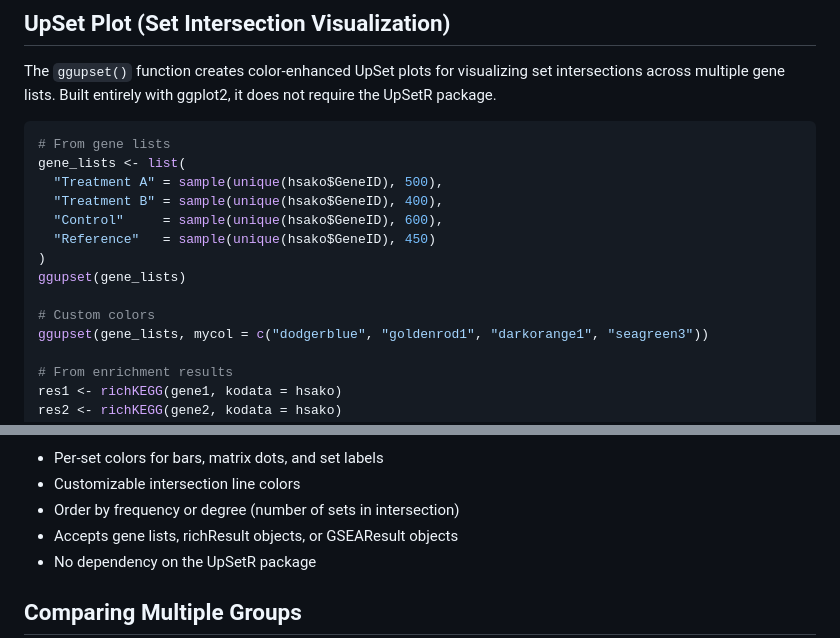
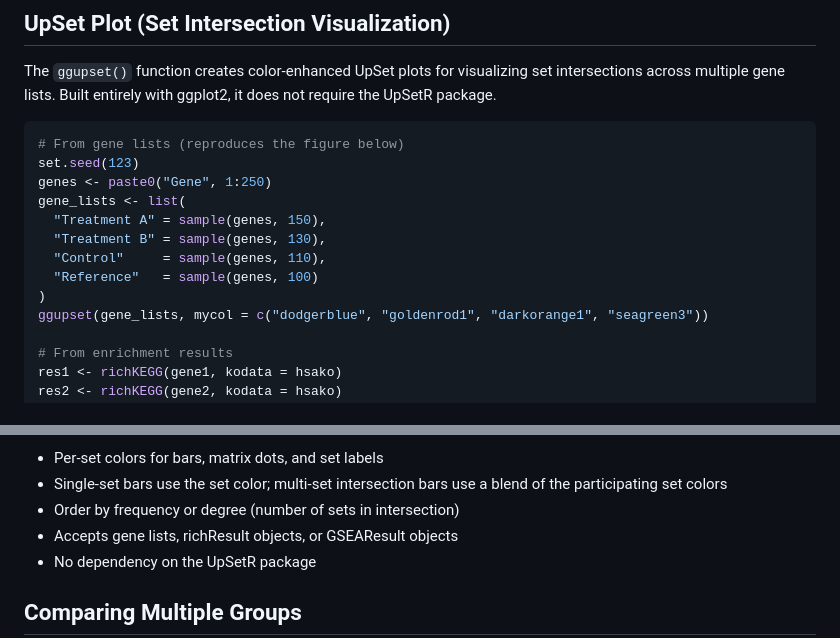
Before and after one commit to guokai8/richR, a Markdown page: README.md, 2 parts joined by grey strips. GitHub-like rendering.

Commit message:
Update README UpSet example to match generated figure
Use the exact dataset (set.seed(123), 250-gene universe) that produces
the example_upset.png figure, so the README code is reproducible.
Document the blended bar color feature for multi-set intersections.

Co-Authored-By: Claude Opus 4.6 (1M context) <noreply@anthropic.com>

````diff
--- a/README.md
+++ b/README.md
@@ -280,16 +280,15 @@ intersections across multiple gene lists. Built entirely with ggplot2, it does
 not require the UpSetR package.
 
 ```r
-# From gene lists
+# From gene lists (reproduces the figure below)
+set.seed(123)
+genes <- paste0("Gene", 1:250)
 gene_lists <- list(
-  "Treatment A" = sample(unique(hsako$GeneID), 500),
-  "Treatment B" = sample(unique(hsako$GeneID), 400),
-  "Control"     = sample(unique(hsako$GeneID), 600),
-  "Reference"   = sample(unique(hsako$GeneID), 450)
+  "Treatment A" = sample(genes, 150),
+  "Treatment B" = sample(genes, 130),
+  "Control"     = sample(genes, 110),
+  "Reference"   = sample(genes, 100)
 )
-ggupset(gene_lists)
-
-# Custom colors
 ggupset(gene_lists, mycol = c("dodgerblue", "goldenrod1", "darkorange1", "seagreen3"))
 
 # From enrichment results
@@ -308,7 +307,7 @@ ggupset(gene_lists, filename = "upset_plot.pdf", width = 10, height = 6)
 
 **Key features:**
 - Per-set colors for bars, matrix dots, and set labels
-- Customizable intersection line colors
+- Single-set bars use the set color; multi-set intersection bars use a blend of the participating set colors
 - Order by frequency or degree (number of sets in intersection)
 - Accepts gene lists, richResult objects, or GSEAResult objects
 - No dependency on the UpSetR package
````
